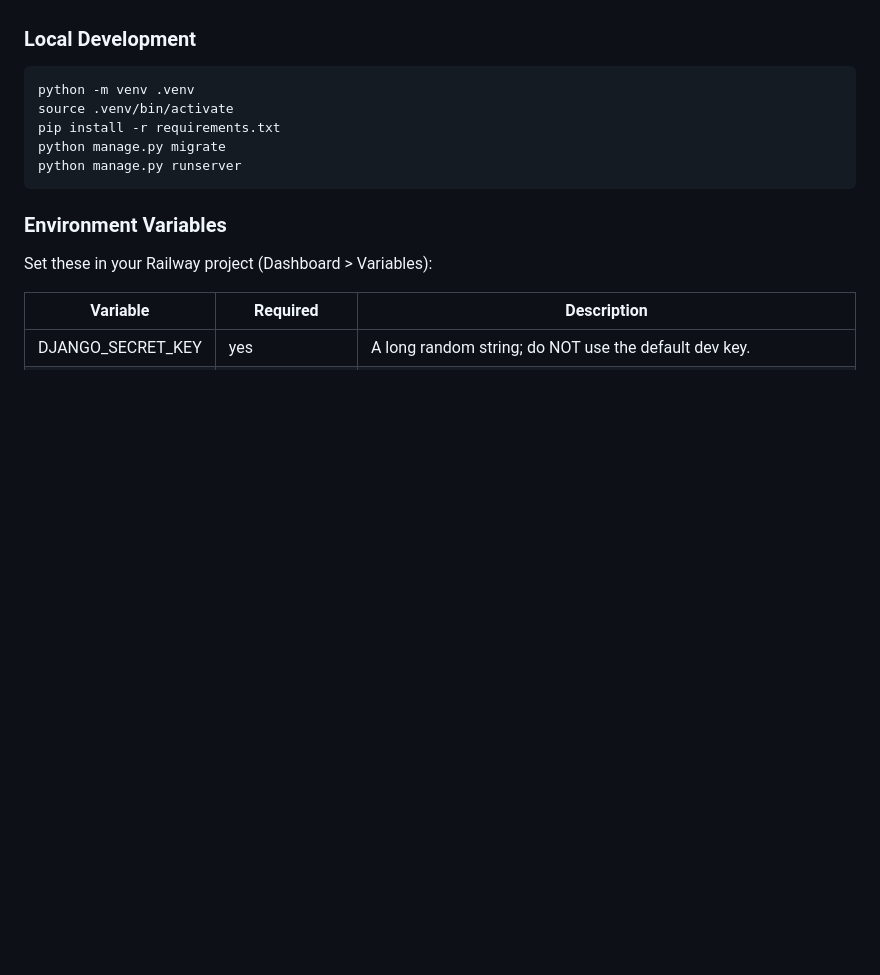
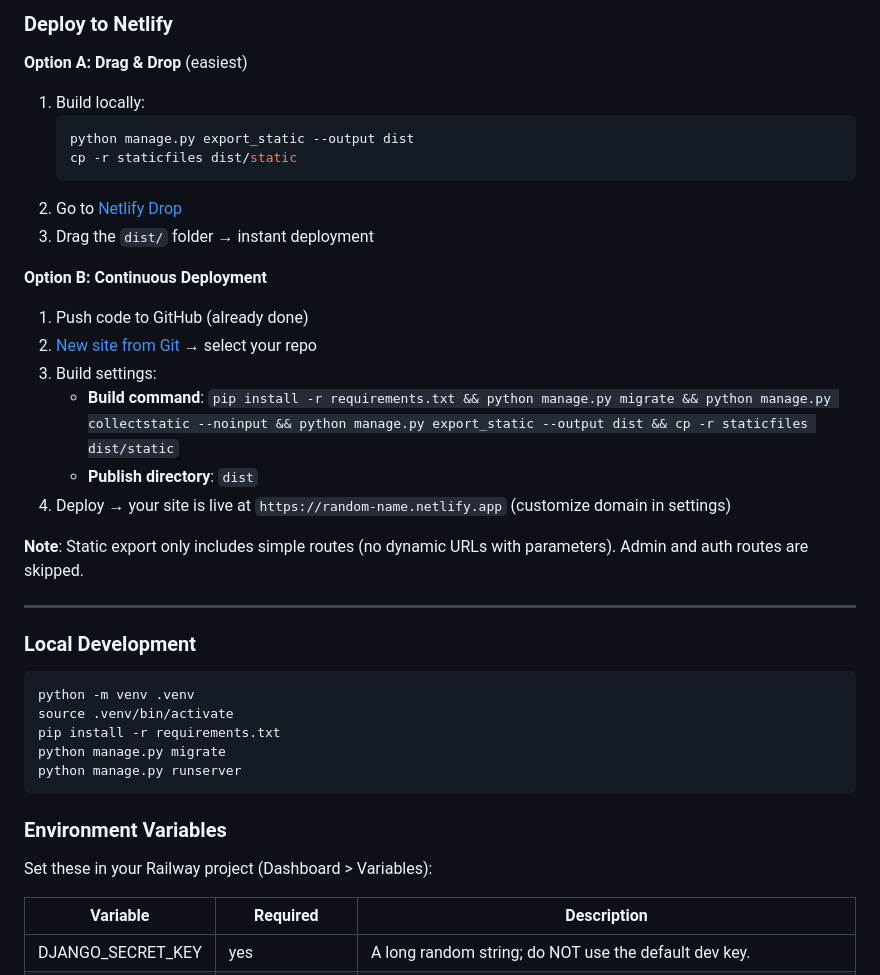
Before and after one commit to AadityaAnand/PortfolioVersion2, a Markdown page: README.md, the part around the change printed below. Drawn GitHub-style; blank space fills up the shorter version.

````diff
--- a/README.md
+++ b/README.md
@@ -9,3 +64,24 @@ Personal portfolio built with Django. This README covers local development and f
+### Deploy to Netlify
+**Option A: Drag & Drop** (easiest)
+1. Build locally:
+   ```bash
+   python manage.py export_static --output dist
+   cp -r staticfiles dist/static
+   ```
+2. Go to [Netlify Drop](https://app.netlify.com/drop)
+3. Drag the `dist/` folder → instant deployment
+
+**Option B: Continuous Deployment**
+1. Push code to GitHub (already done)
+2. [New site from Git](https://app.netlify.com/start) → select your repo
+3. Build settings:
+   - **Build command**: `pip install -r requirements.txt && python manage.py migrate && python manage.py collectstatic --noinput && python manage.py export_static --output dist && cp -r staticfiles dist/static`
+   - **Publish directory**: `dist`
+4. Deploy → your site is live at `https://random-name.netlify.app` (customize domain in settings)
+
+**Note**: Static export only includes simple routes (no dynamic URLs with parameters). Admin and auth routes are skipped.
+
+---
 
 ### Local Development
 ```bash
````
Also changed, not shown: other parts of README.md (+57 -33 lines).
